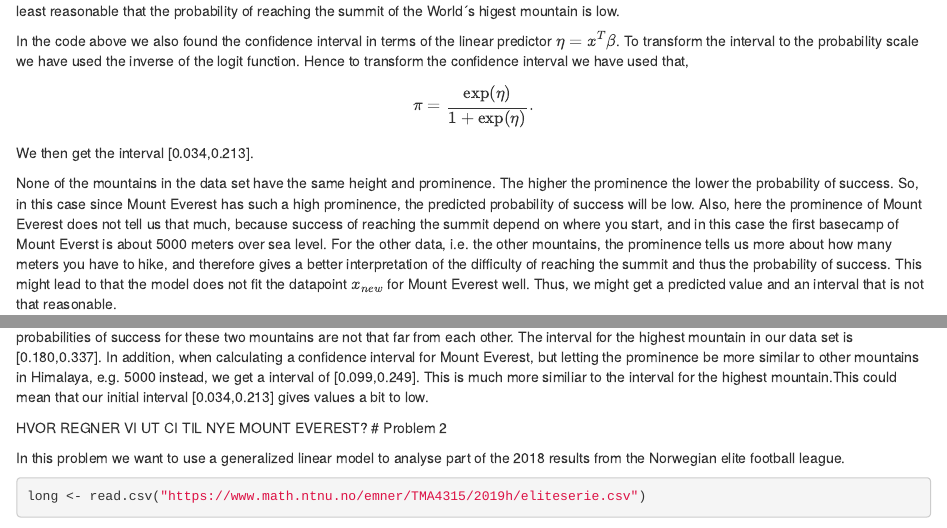
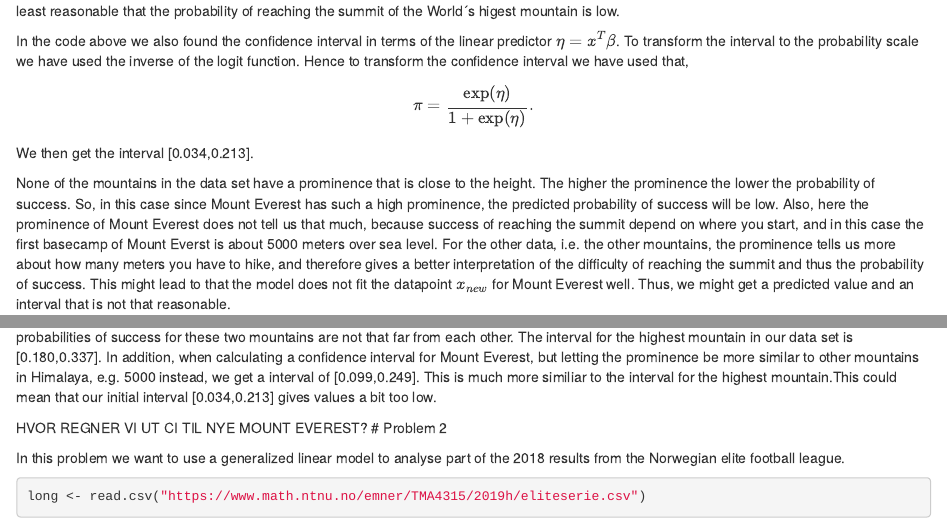
Before and after one commit to catharinalill/GLM---project-1, an R Markdown document (Project 2.Rmd): the page in a window 1100 px wide, from 9200 px down, and a second part further down, joined at a grey line. Rendered offline with R 4.5, knitr and Pandoc, with nearby package versions; some code elsewhere in the file could not run offline.

Commit message:
En kommentar i 1f

````diff
--- a/Project 2.Rmd
+++ b/Project 2.Rmd
@@ -295,7 +295,7 @@ $$
 $$
 We then get the interval [0.034,0.213].
 
-None of the mountains in the data set have the same height and prominence. The higher the prominence the lower the probability of success. So, in this case since Mount Everest has such a high prominence, the predicted probability of success will be low. Also, here the prominence of Mount Everest does not tell us that much, because success of reaching the summit depend on where you start, and in this case the first basecamp of Mount Everst is about 5000 meters over sea level. For the other data, i.e. the other mountains, the prominence tells us more about how many meters you have to hike, and therefore gives a better interpretation of the difficulty of reaching the summit and thus the probability of success. This might lead to that the model does not fit the datapoint $x_{new}$ for Mount Everest well. Thus, we might get a predicted value and an interval that is not that reasonable.
+None of the mountains in the data set have a prominence that is close to the height. The higher the prominence the lower the probability of success. So, in this case since Mount Everest has such a high prominence, the predicted probability of success will be low. Also, here the prominence of Mount Everest does not tell us that much, because success of reaching the summit depend on where you start, and in this case the first basecamp of Mount Everst is about 5000 meters over sea level. For the other data, i.e. the other mountains, the prominence tells us more about how many meters you have to hike, and therefore gives a better interpretation of the difficulty of reaching the summit and thus the probability of success. This might lead to that the model does not fit the datapoint $x_{new}$ for Mount Everest well. Thus, we might get a predicted value and an interval that is not that reasonable.
 ```{r, include=TRUE}
 #Calculate CI for highest mountain in the data set
 new_1 = data.frame(height = 8611, prominence = 4017)
@@ -312,7 +312,7 @@ probci = plogis(ci_1)       #Transform the confindence interval to probability
 probci
 ```
 
-By comparing with the highest mountain in our data set, which have covariate vector $x_{1} = [1,8611,4017]^T$, we would expect that the probabilities of success for these two mountains are not that far from each other. The interval for the highest mountain in our data set is [0.180,0.337]. In addition, when calculating a confidence interval for Mount Everest, but letting the prominence be more similar to other mountains in Himalaya, e.g. 5000 instead, we get a interval of [0.099,0.249]. This is much more similiar to the interval for the highest mountain.This could mean that our initial interval [0.034,0.213] gives values a bit to low.
+By comparing with the highest mountain in our data set, which have covariate vector $x_{1} = [1,8611,4017]^T$, we would expect that the probabilities of success for these two mountains are not that far from each other. The interval for the highest mountain in our data set is [0.180,0.337]. In addition, when calculating a confidence interval for Mount Everest, but letting the prominence be more similar to other mountains in Himalaya, e.g. 5000 instead, we get a interval of [0.099,0.249]. This is much more similiar to the interval for the highest mountain.This could mean that our initial interval [0.034,0.213] gives values a bit too low.
 
 HVOR REGNER VI UT CI TIL NYE MOUNT EVEREST?
 # Problem 2
````
